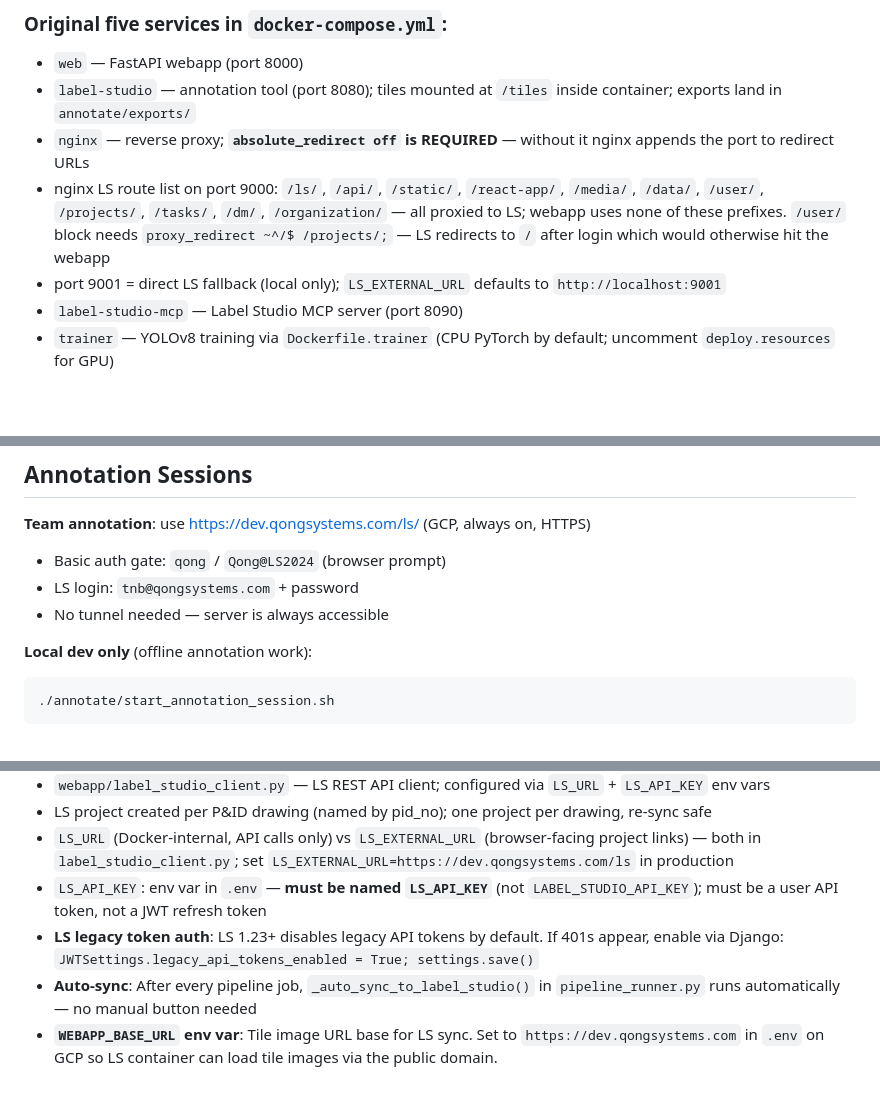
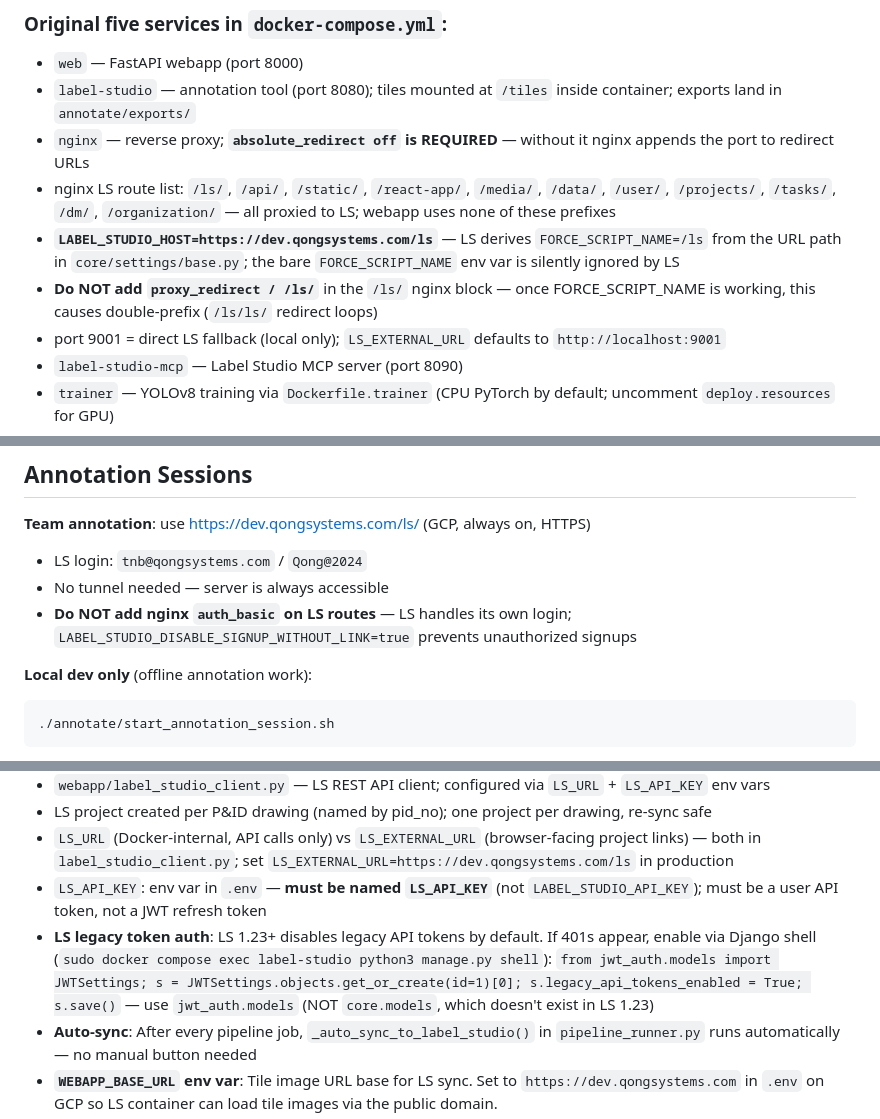
Before and after one commit to geetha-qong/features, a Markdown page: CLAUDE.md, 3 parts joined by grey strips. Rendered like a GitHub page; blank space fills up the shorter version.

````diff
--- a/CLAUDE.md
+++ b/CLAUDE.md
@@ -301,7 +314,9 @@ Pipeline Stage 5c generates a ZIP of per-instrument HTML spec forms alongside th
 - `web` — FastAPI webapp (port 8000)
 - `label-studio` — annotation tool (port 8080); tiles mounted at `/tiles` inside container; exports land in `annotate/exports/`
 - `nginx` — reverse proxy; **`absolute_redirect off` is REQUIRED** — without it nginx appends the port to redirect URLs
-- nginx LS route list on port 9000: `/ls/`, `/api/`, `/static/`, `/react-app/`, `/media/`, `/data/`, `/user/`, `/projects/`, `/tasks/`, `/dm/`, `/organization/` — all proxied to LS; webapp uses none of these prefixes. `/user/` block needs `proxy_redirect ~^/$ /projects/;` — LS redirects to `/` after login which would otherwise hit the webapp
+- nginx LS route list: `/ls/`, `/api/`, `/static/`, `/react-app/`, `/media/`, `/data/`, `/user/`, `/projects/`, `/tasks/`, `/dm/`, `/organization/` — all proxied to LS; webapp uses none of these prefixes
+- **`LABEL_STUDIO_HOST=https://dev.qongsystems.com/ls`** — LS derives `FORCE_SCRIPT_NAME=/ls` from the URL path in `core/settings/base.py`; the bare `FORCE_SCRIPT_NAME` env var is silently ignored by LS
+- **Do NOT add `proxy_redirect / /ls/`** in the `/ls/` nginx block — once FORCE_SCRIPT_NAME is working, this causes double-prefix (`/ls/ls/` redirect loops)
 - port 9001 = direct LS fallback (local only); `LS_EXTERNAL_URL` defaults to `http://localhost:9001`
 - `label-studio-mcp` — Label Studio MCP server (port 8090)
 - `trainer` — YOLOv8 training via `Dockerfile.trainer` (CPU PyTorch by default; uncomment `deploy.resources` for GPU)
@@ -324,9 +339,9 @@ docker compose run --rm trainer python3 train.py --export runs/detect/pid_valves
 ## Annotation Sessions
 
 **Team annotation**: use https://dev.qongsystems.com/ls/ (GCP, always on, HTTPS)
-- Basic auth gate: `qong` / `Qong@LS2024` (browser prompt)
-- LS login: `tnb@qongsystems.com` + password
+- LS login: `tnb@qongsystems.com` / `Qong@2024`
 - No tunnel needed — server is always accessible
+- **Do NOT add nginx `auth_basic` on LS routes** — LS handles its own login; `LABEL_STUDIO_DISABLE_SIGNUP_WITHOUT_LINK=true` prevents unauthorized signups
 
 **Local dev only** (offline annotation work):
 ```bash
@@ -427,7 +442,7 @@ docker compose run --rm trainer python3 train.py
 - LS project created per P&ID drawing (named by pid_no); one project per drawing, re-sync safe
 - `LS_URL` (Docker-internal, API calls only) vs `LS_EXTERNAL_URL` (browser-facing project links) — both in `label_studio_client.py`; set `LS_EXTERNAL_URL=https://dev.qongsystems.com/ls` in production
 - `LS_API_KEY`: env var in `.env` — **must be named `LS_API_KEY`** (not `LABEL_STUDIO_API_KEY`); must be a user API token, not a JWT refresh token
-- **LS legacy token auth**: LS 1.23+ disables legacy API tokens by default. If 401s appear, enable via Django: `JWTSettings.legacy_api_tokens_enabled = True; settings.save()`
+- **LS legacy token auth**: LS 1.23+ disables legacy API tokens by default. If 401s appear, enable via Django shell (`sudo docker compose exec label-studio python3 manage.py shell`): `from jwt_auth.models import JWTSettings; s = JWTSettings.objects.get_or_create(id=1)[0]; s.legacy_api_tokens_enabled = True; s.save()` — use `jwt_auth.models` (NOT `core.models`, which doesn't exist in LS 1.23)
 - **Auto-sync**: After every pipeline job, `_auto_sync_to_label_studio()` in `pipeline_runner.py` runs automatically — no manual button needed
 - **`WEBAPP_BASE_URL` env var**: Tile image URL base for LS sync. Set to `https://dev.qongsystems.com` in `.env` on GCP so LS container can load tile images via the public domain.
 - **`push_tiles` response**: LS `/api/projects/{id}/import` returns a dict `{"task_count": N, ...}` — use `data.get("task_count", ...)`, not `len(data)` (which counts dict keys, not tasks)
````
Also changed, not shown: other parts of CLAUDE.md (+19 -6 lines).
